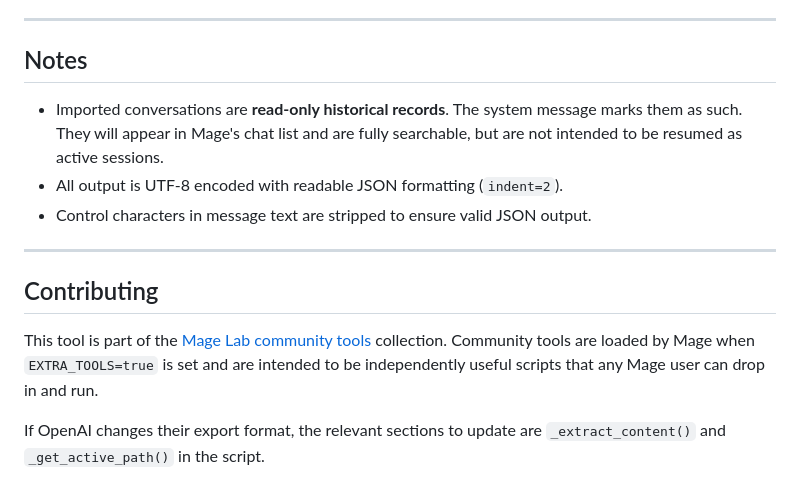
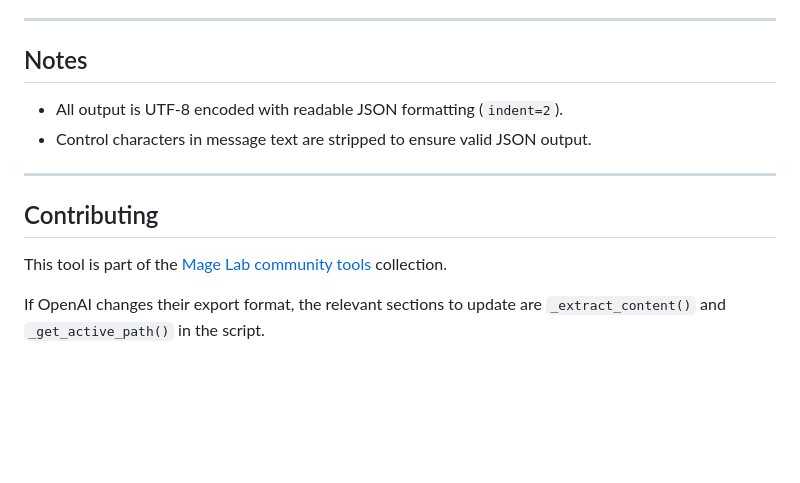
Before and after one commit to Sapient-Artifice/mage-lab-community-tools, a Markdown page: GPT-import-chats/README.md, the part around the change. Drawn GitHub-style; blank space fills up the shorter version.

```diff
--- a/GPT-import-chats/README.md
+++ b/GPT-import-chats/README.md
@@ -181,7 +181,6 @@ Running the import more than once on the same export is safe. Files are matched
 
 ## Notes
 
-- Imported conversations are **read-only historical records**. The system message marks them as such. They will appear in Mage's chat list and are fully searchable, but are not intended to be resumed as active sessions.
 - All output is UTF-8 encoded with readable JSON formatting (`indent=2`).
 - Control characters in message text are stripped to ensure valid JSON output.
 
@@ -189,7 +188,7 @@ Running the import more than once on the same export is safe. Files are matched
 
 ## Contributing
 
-This tool is part of the [Mage Lab community tools](https://github.com/magelab) collection. Community tools are loaded by Mage when `EXTRA_TOOLS=true` is set and are intended to be independently useful scripts that any Mage user can drop in and run.
+This tool is part of the [Mage Lab community tools](https://github.com/magelab) collection.
 
 If OpenAI changes their export format, the relevant sections to update are `_extract_content()` and `_get_active_path()` in the script.
 
```
